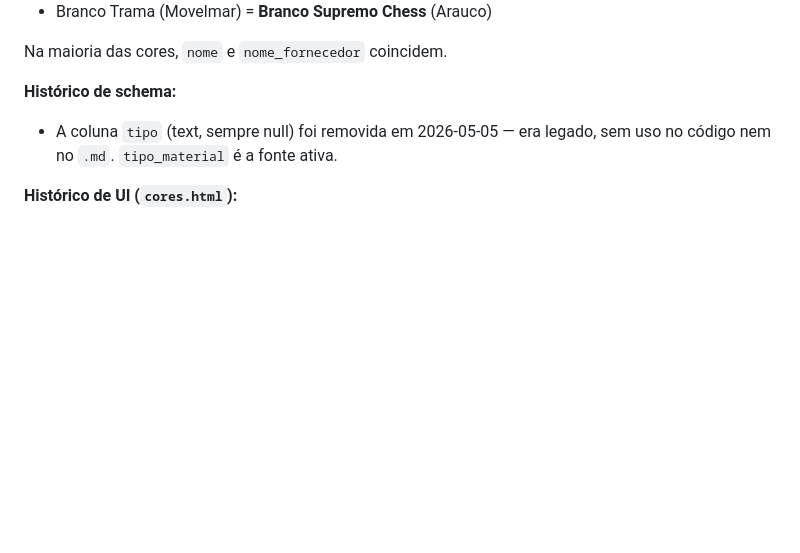
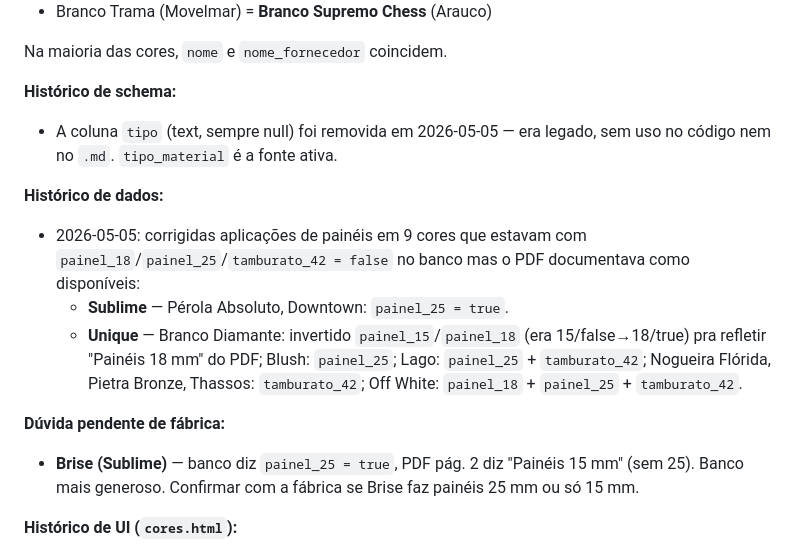
Before and after one commit to Rica-VibeCoding/central_movelmar, a Markdown page: cores_aplicacoes_catalago.md, the part around the change. Rendered like a GitHub page; blank space fills up the shorter version.

Commit message:
fix(cores): corrige aplicacoes de paineis em 9 cores no banco
UPDATEs aplicados em mvmr_cores (Supabase ze) pra alinhar com o portfolio
PDF apos a UI passar a expor painel_18, painel_25 e tamburato_42:

Sublime:
- Perola Absoluto, Downtown: painel_25 = true

Unique:
- Branco Diamante: invertido painel_15->false, painel_18->true ("Paineis 18 mm")
- Blush: painel_25 = true
- Lago: painel_25 + tamburato_42
- Nogueira Florida, Pietra Bronze, Thassos: tamburato_42
- Off White: painel_18 + painel_25 + tamburato_42

Pendente: Brise — banco tem painel_25=true, PDF diz so "Paineis 15 mm".
Marcado como duvida no .md ate confirmacao da fabrica.

Co-Authored-By: Claude Opus 4.7 (1M context) <noreply@anthropic.com>

```diff
--- a/cores_aplicacoes_catalago.md
+++ b/cores_aplicacoes_catalago.md
@@ -162,6 +162,16 @@ Na maioria das cores, `nome` e `nome_fornecedor` coincidem.
 
 - A coluna `tipo` (text, sempre null) foi removida em 2026-05-05 — era legado, sem uso no código nem no `.md`. `tipo_material` é a fonte ativa.
 
+**Histórico de dados:**
+
+- 2026-05-05: corrigidas aplicações de painéis em 9 cores que estavam com `painel_18`/`painel_25`/`tamburato_42 = false` no banco mas o PDF documentava como disponíveis:
+  - **Sublime** — Pérola Absoluto, Downtown: `painel_25 = true`.
+  - **Unique** — Branco Diamante: invertido `painel_15`/`painel_18` (era 15/false→18/true) pra refletir "Painéis 18 mm" do PDF; Blush: `painel_25`; Lago: `painel_25` + `tamburato_42`; Nogueira Flórida, Pietra Bronze, Thassos: `tamburato_42`; Off White: `painel_18` + `painel_25` + `tamburato_42`.
+
+**Dúvida pendente de fábrica:**
+
+- **Brise (Sublime)** — banco diz `painel_25 = true`, PDF pág. 2 diz "Painéis 15 mm" (sem 25). Banco mais generoso. Confirmar com a fábrica se Brise faz painéis 25 mm ou só 15 mm.
+
 **Histórico de UI (`cores.html`):**
 
 - 2026-05-05: filtro e ficha técnica passaram a expor todas as 9 aplicações reais do banco (`caixa_15/18`, `frontal_15/18`, `painel_15/18/25`, `tamburato_42`, `shaker`). Antes só listavam 6.
```
